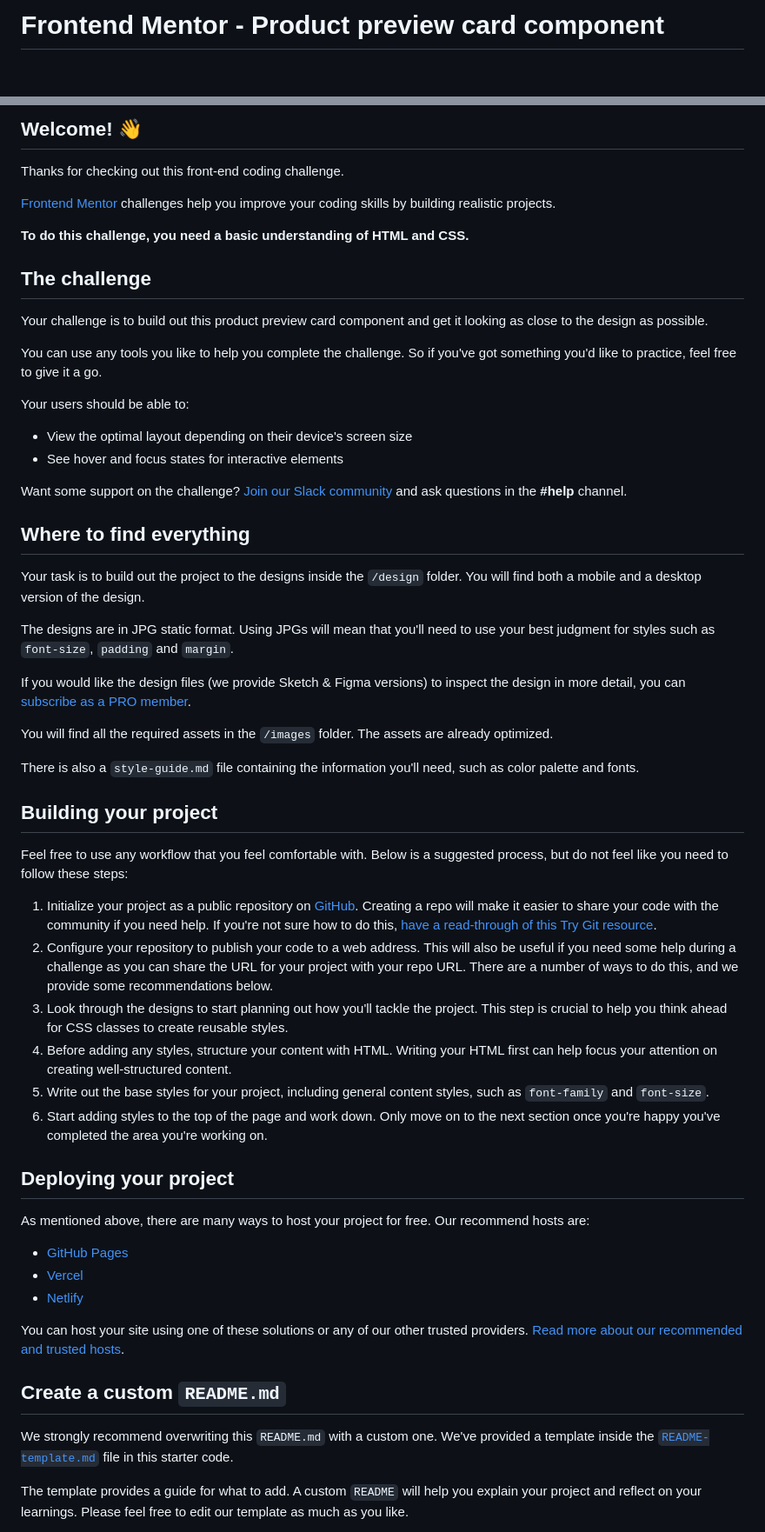
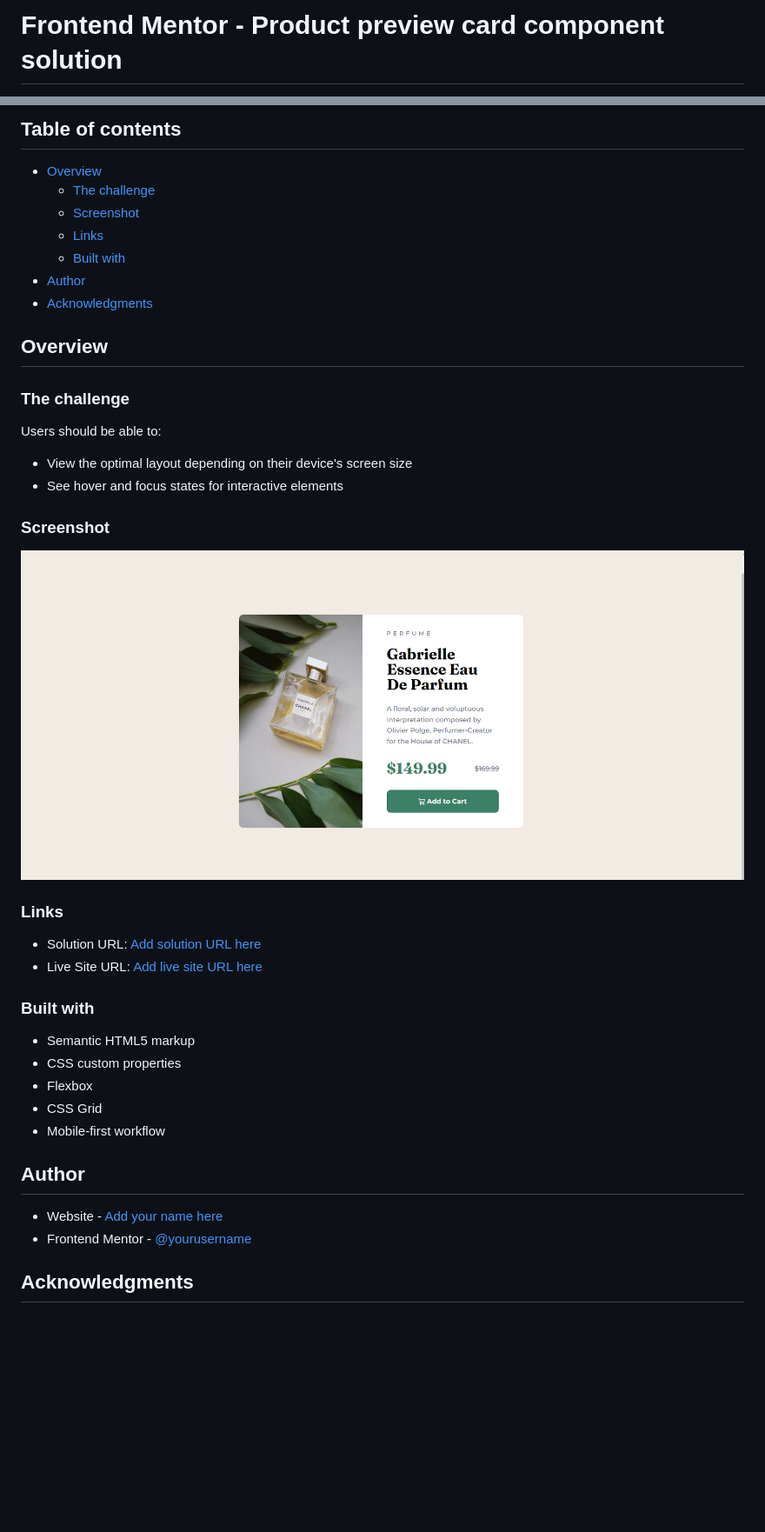
Before and after one commit to Arafath-21/product-preview-card-component-, a Markdown page: README.md, 2 parts joined by grey strips. Shown: that part at 87% size. Drawn GitHub-style; pictures changed too: Screenshot 2023-11-29 214350.png (added); blank space fills up the shorter version.

```diff
--- a/README.md
+++ b/README.md
@@ -1,2 +1,2 @@
-# Frontend Mentor - Product preview card component
+# Frontend Mentor - Product preview card component solution
 
@@ -4,61 +4,46 @@
 
-## Welcome! 👋
+## Table of contents
 
-Thanks for checking out this front-end coding challenge.
+- [Overview](#overview)
+  - [The challenge](#the-challenge)
+  - [Screenshot](#screenshot)
+  - [Links](#links)
+  - [Built with](#built-with)
+- [Author](#author)
+- [Acknowledgments](#acknowledgments)
 
-[Frontend Mentor](https://www.frontendmentor.io) challenges help you improve your coding skills by building realistic projects.
+## Overview
 
-**To do this challenge, you need a basic understanding of HTML and CSS.**
+### The challenge
 
-## The challenge
-
-Your challenge is to build out this product preview card component and get it looking as close to the design as possible.
-
-You can use any tools you like to help you complete the challenge. So if you've got something you'd like to practice, feel free to give it a go.
-
-Your users should be able to:
+Users should be able to:
 
 - View the optimal layout depending on their device's screen size
 - See hover and focus states for interactive elements
 
-Want some support on the challenge? [Join our Slack community](https://www.frontendmentor.io/slack) and ask questions in the **#help** channel.
+### Screenshot
 
-## Where to find everything
+![](./Screenshot%202023-11-29%20214350.png)
 
-Your task is to build out the project to the designs inside the `/design` folder. You will find both a mobile and a desktop version of the design.
 
-The designs are in JPG static format. Using JPGs will mean that you'll need to use your best judgment for styles such as `font-size`, `padding` and `margin`.
+### Links
 
-If you would like the design files (we provide Sketch & Figma versions) to inspect the design in more detail, you can [subscribe as a PRO member](https://www.frontendmentor.io/pro).
+- Solution URL: [Add solution URL here](https://github.com/Arafath-21/product-preview-card-component-main)
+- Live Site URL: [Add live site URL here](https://producpreview.netlify.app/)
 
-You will find all the required assets in the `/images` folder. The assets are already optimized.
 
-There is also a `style-guide.md` file containing the information you'll need, such as color palette and fonts.
+### Built with
 
-## Building your project
+- Semantic HTML5 markup
+- CSS custom properties
+- Flexbox
+- CSS Grid
+- Mobile-first workflow
 
-Feel free to use any workflow that you feel comfortable with. Below is a suggested process, but do not feel like you need to follow these steps:
+## Author
 
-1. Initialize your project as a public repository on [GitHub](https://github.com/). Creating a repo will make it easier to share your code with the community if you need help. If you're not sure how to do this, [have a read-through of this Try Git resource](https://try.github.io/).
-2. Configure your repository to publish your code to a web address. This will also be useful if you need some help during a challenge as you can share the URL for your project with your repo URL. There are a number of ways to do this, and we provide some recommendations below.
-3. Look through the designs to start planning out how you'll tackle the project. This step is crucial to help you think ahead for CSS classes to create reusable styles.
-4. Before adding any styles, structure your content with HTML. Writing your HTML first can help focus your attention on creating well-structured content.
-5. Write out the base styles for your project, including general content styles, such as `font-family` and `font-size`.
-6. Start adding styles to the top of the page and work down. Only move on to the next section once you're happy you've completed the area you're working on.
+- Website - [Add your name here](https://www.your-site.com)
+- Frontend Mentor - [@yourusername](https://www.frontendmentor.io/profile/Arafath-21)
 
-## Deploying your project
+## Acknowledgments
 
-As mentioned above, there are many ways to host your project for free. Our recommend hosts are:
-
-- [GitHub Pages](https://pages.github.com/)
-- [Vercel](https://vercel.com/)
-- [Netlify](https://www.netlify.com/)
-
-You can host your site using one of these solutions or any of our other trusted providers. [Read more about our recommended and trusted hosts](https://medium.com/frontend-mentor/frontend-mentor-trusted-hosting-providers-bf000dfebe).
-
-## Create a custom `README.md`
-
-We strongly recommend overwriting this `README.md` with a custom one. We've provided a template inside the [`README-template.md`](./README-template.md) file in this starter code.
-
-The template provides a guide for what to add. A custom `README` will help you explain your project and reflect on your learnings. Please feel free to edit our template as much as you like.
-
```
Also changed, not shown: other parts of README.md (+2 -29 lines), README-template.md (deleted, +0 -111 lines).
